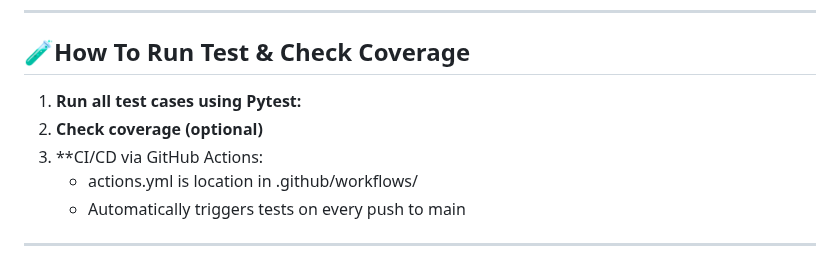
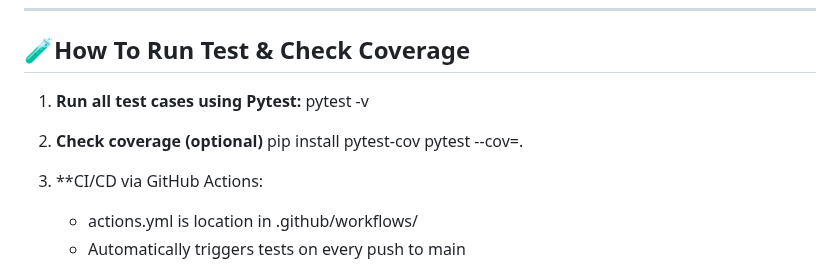
Before and after one commit to rogelg909/ist-303-team-A, a Markdown page: README.md, the part around the change. GitHub-like rendering.

```diff
--- a/README.md
+++ b/README.md
@@ -170,7 +170,12 @@ While not part of the current course implementation, the following ideas were co
 ## 🧪How To Run Test & Check Coverage
 
 1. **Run all test cases using Pytest:**
+   pytest -v
+
 2. **Check coverage (optional)**
+   pip install pytest-cov
+   pytest --cov=.
+
 3. **CI/CD via GitHub Actions:
    - actions.yml is location in .github/workflows/
    - Automatically triggers tests on every push to main
```
